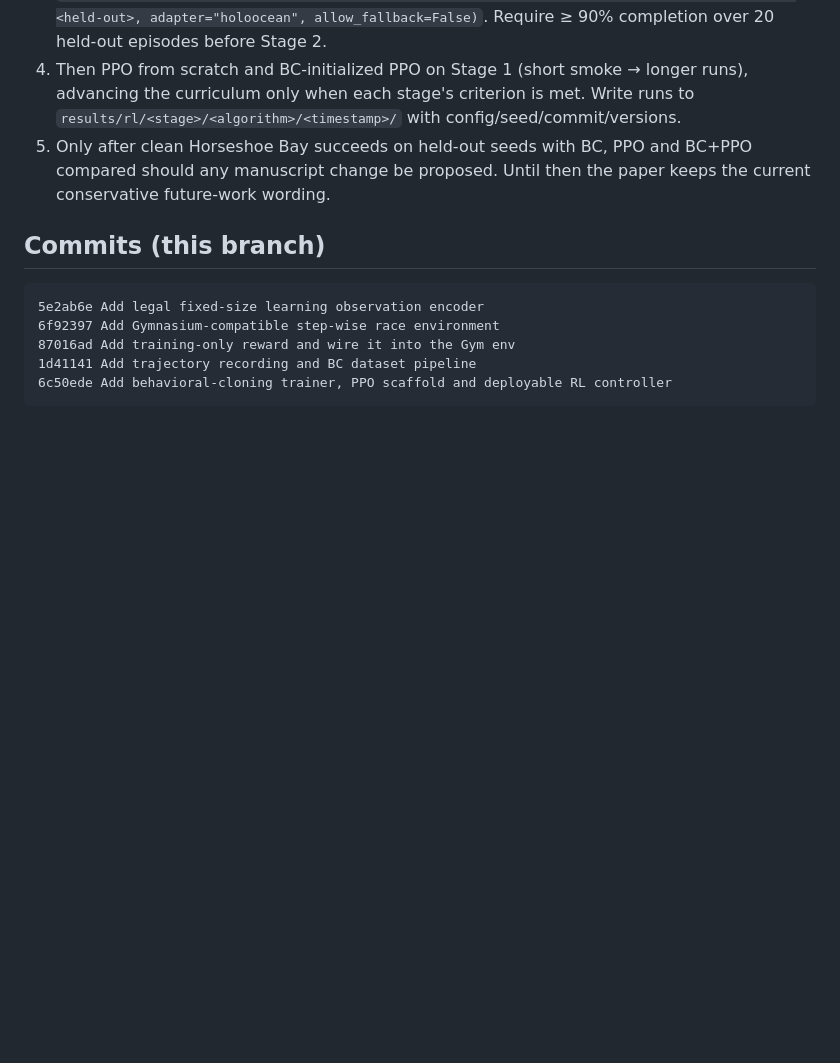
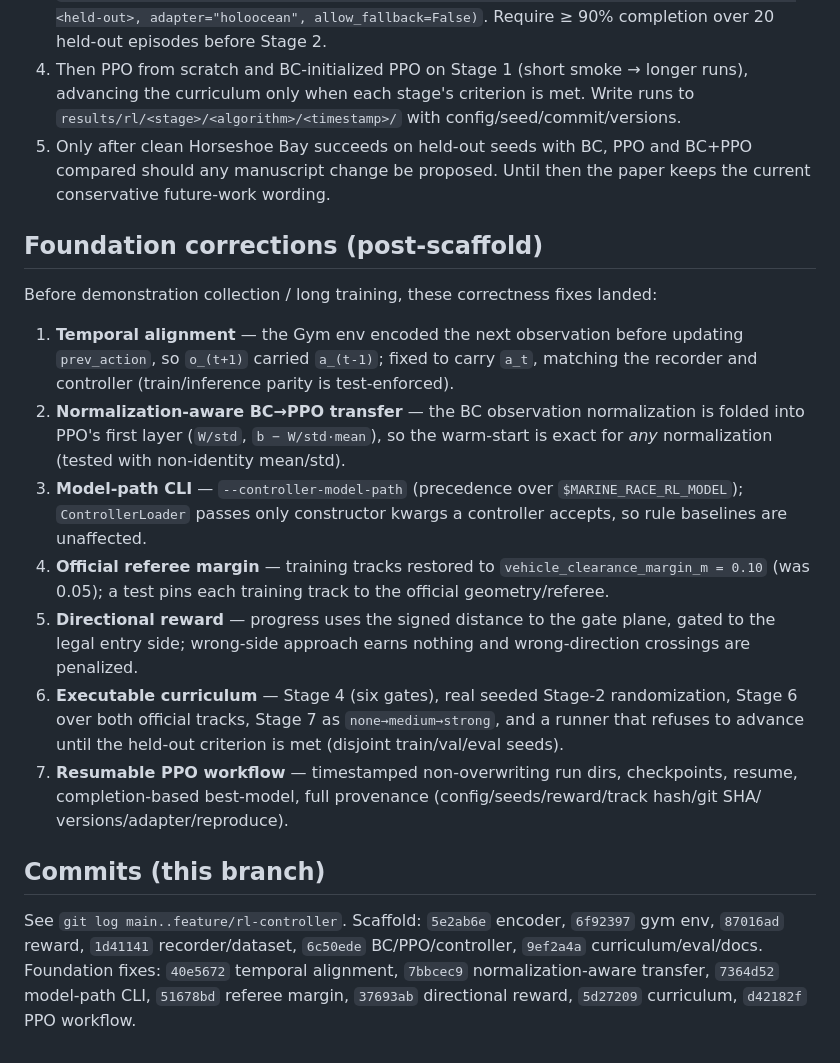
Before and after one commit to AndreaBedei1/HoloDroneCompetition, a Markdown page: docs/rl_progress.md, the part around one of its changes. GitHub-like rendering; blank space fills up the shorter version.

````diff
--- a/docs/rl_progress.md
+++ b/docs/rl_progress.md
@@ -179,12 +226,35 @@ skip automatically when torch/SB3 are absent, so the benchmark environment is un
    compared should any manuscript change be proposed. Until then the paper keeps the
    current conservative future-work wording.
 
+## Foundation corrections (post-scaffold)
+
+Before demonstration collection / long training, these correctness fixes landed:
+
+1. **Temporal alignment** — the Gym env encoded the next observation before updating
+   `prev_action`, so `o_(t+1)` carried `a_(t-1)`; fixed to carry `a_t`, matching the
+   recorder and controller (train/inference parity is test-enforced).
+2. **Normalization-aware BC→PPO transfer** — the BC observation normalization is folded
+   into PPO's first layer (`W/std`, `b − W/std·mean`), so the warm-start is exact for
+   *any* normalization (tested with non-identity mean/std).
+3. **Model-path CLI** — `--controller-model-path` (precedence over `$MARINE_RACE_RL_MODEL`);
+   `ControllerLoader` passes only constructor kwargs a controller accepts, so rule
+   baselines are unaffected.
+4. **Official referee margin** — training tracks restored to `vehicle_clearance_margin_m
+   = 0.10` (was 0.05); a test pins each training track to the official geometry/referee.
+5. **Directional reward** — progress uses the signed distance to the gate plane, gated to
+   the legal entry side; wrong-side approach earns nothing and wrong-direction crossings
+   are penalized.
+6. **Executable curriculum** — Stage 4 (six gates), real seeded Stage-2 randomization,
+   Stage 6 over both official tracks, Stage 7 as `none→medium→strong`, and a runner that
+   refuses to advance until the held-out criterion is met (disjoint train/val/eval seeds).
+7. **Resumable PPO workflow** — timestamped non-overwriting run dirs, checkpoints, resume,
+   completion-based best-model, full provenance (config/seeds/reward/track hash/git SHA/
+   versions/adapter/reproduce).
+
 ## Commits (this branch)
 
-```
-5e2ab6e Add legal fixed-size learning observation encoder
-6f92397 Add Gymnasium-compatible step-wise race environment
-87016ad Add training-only reward and wire it into the Gym env
-1d41141 Add trajectory recording and BC dataset pipeline
-6c50ede Add behavioral-cloning trainer, PPO scaffold and deployable RL controller
-```
+See `git log main..feature/rl-controller`. Scaffold: `5e2ab6e` encoder, `6f92397` gym
+env, `87016ad` reward, `1d41141` recorder/dataset, `6c50ede` BC/PPO/controller,
+`9ef2a4a` curriculum/eval/docs. Foundation fixes: `40e5672` temporal alignment,
+`7bbcec9` normalization-aware transfer, `7364d52` model-path CLI, `51678bd` referee
+margin, `37693ab` directional reward, `5d27209` curriculum, `d42182f` PPO workflow.
````
Also changed, not shown: other parts of docs/rl_progress.md (+50 -3 lines).
